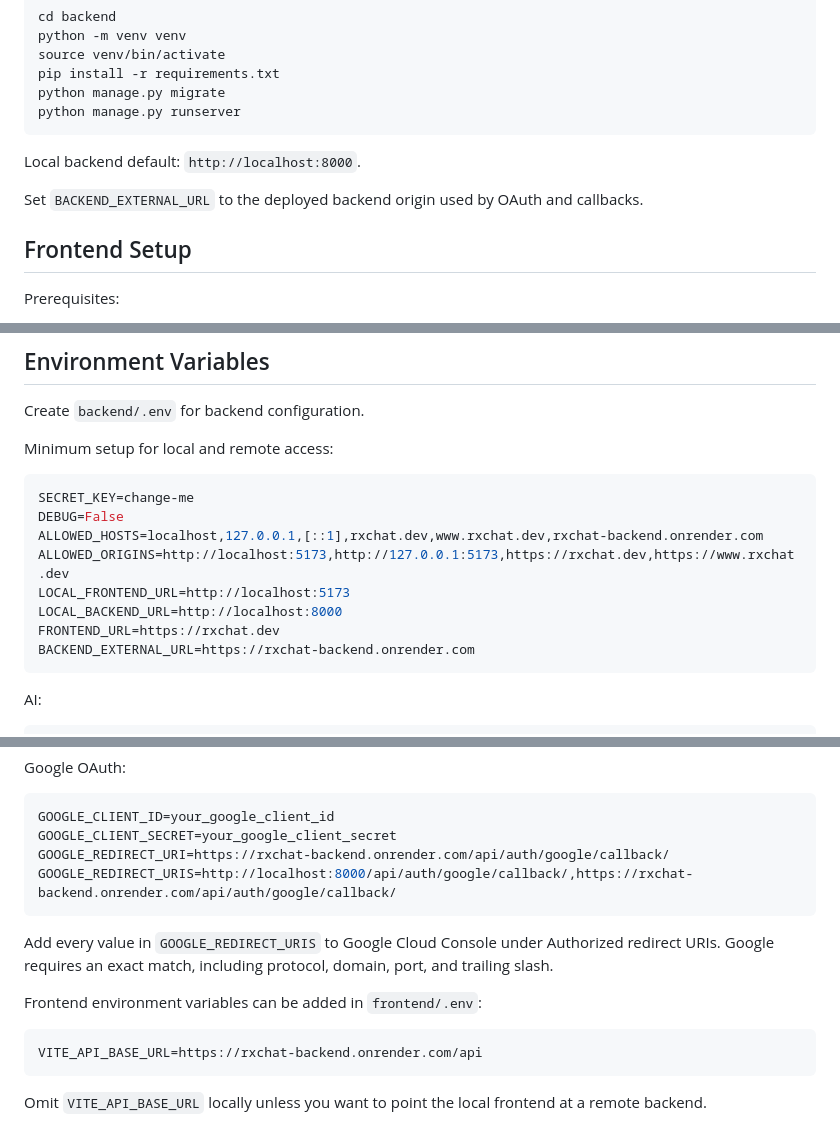
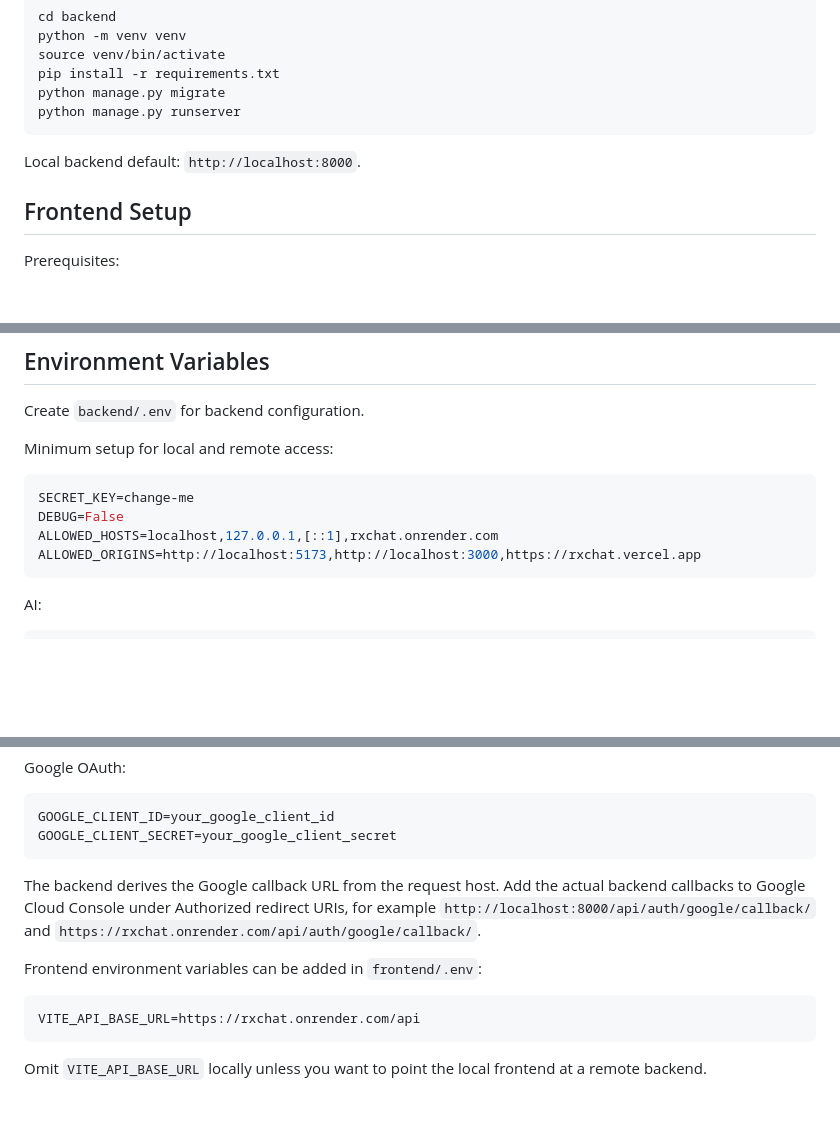
Before and after one commit to ndabdulsalaam/SHODIC, a Markdown page: README.md, 3 parts joined by grey strips. Rendered like a GitHub page; blank space fills up the shorter version.

Commit message:
docs: update Google OAuth callback instructions and API URL in README.md

````diff
--- a/README.md
+++ b/README.md
@@ -99,8 +99,6 @@ python manage.py runserver
 
 Local backend default: `http://localhost:8000`.
 
-Set `BACKEND_EXTERNAL_URL` to the deployed backend origin used by OAuth and callbacks.
-
 ## Frontend Setup
 
 Prerequisites:
@@ -130,12 +128,8 @@ Minimum setup for local and remote access:
 ```env
 SECRET_KEY=change-me
 DEBUG=False
-ALLOWED_HOSTS=localhost,127.0.0.1,[::1],rxchat.dev,www.rxchat.dev,rxchat-backend.onrender.com
-ALLOWED_ORIGINS=http://localhost:5173,http://127.0.0.1:5173,https://rxchat.dev,https://www.rxchat.dev
-LOCAL_FRONTEND_URL=http://localhost:5173
-LOCAL_BACKEND_URL=http://localhost:8000
-FRONTEND_URL=https://rxchat.dev
-BACKEND_EXTERNAL_URL=https://rxchat-backend.onrender.com
+ALLOWED_HOSTS=localhost,127.0.0.1,[::1],rxchat.onrender.com
+ALLOWED_ORIGINS=http://localhost:5173,http://localhost:3000,https://rxchat.vercel.app
 ```
 
 AI:
@@ -180,18 +174,17 @@ Google OAuth:
 ```env
 GOOGLE_CLIENT_ID=your_google_client_id
 GOOGLE_CLIENT_SECRET=your_google_client_secret
-GOOGLE_REDIRECT_URI=https://rxchat-backend.onrender.com/api/auth/google/callback/
-GOOGLE_REDIRECT_URIS=http://localhost:8000/api/auth/google/callback/,https://rxchat-backend.onrender.com/api/auth/google/callback/
 ```
 
-Add every value in `GOOGLE_REDIRECT_URIS` to Google Cloud Console under
-Authorized redirect URIs. Google requires an exact match, including protocol,
-domain, port, and trailing slash.
+The backend derives the Google callback URL from the request host. Add the
+actual backend callbacks to Google Cloud Console under Authorized redirect URIs,
+for example `http://localhost:8000/api/auth/google/callback/` and
+`https://rxchat.onrender.com/api/auth/google/callback/`.
 
 Frontend environment variables can be added in `frontend/.env`:
 
 ```env
-VITE_API_BASE_URL=https://rxchat-backend.onrender.com/api
+VITE_API_BASE_URL=https://rxchat.onrender.com/api
 ```
 
 Omit `VITE_API_BASE_URL` locally unless you want to point the local frontend at
````
